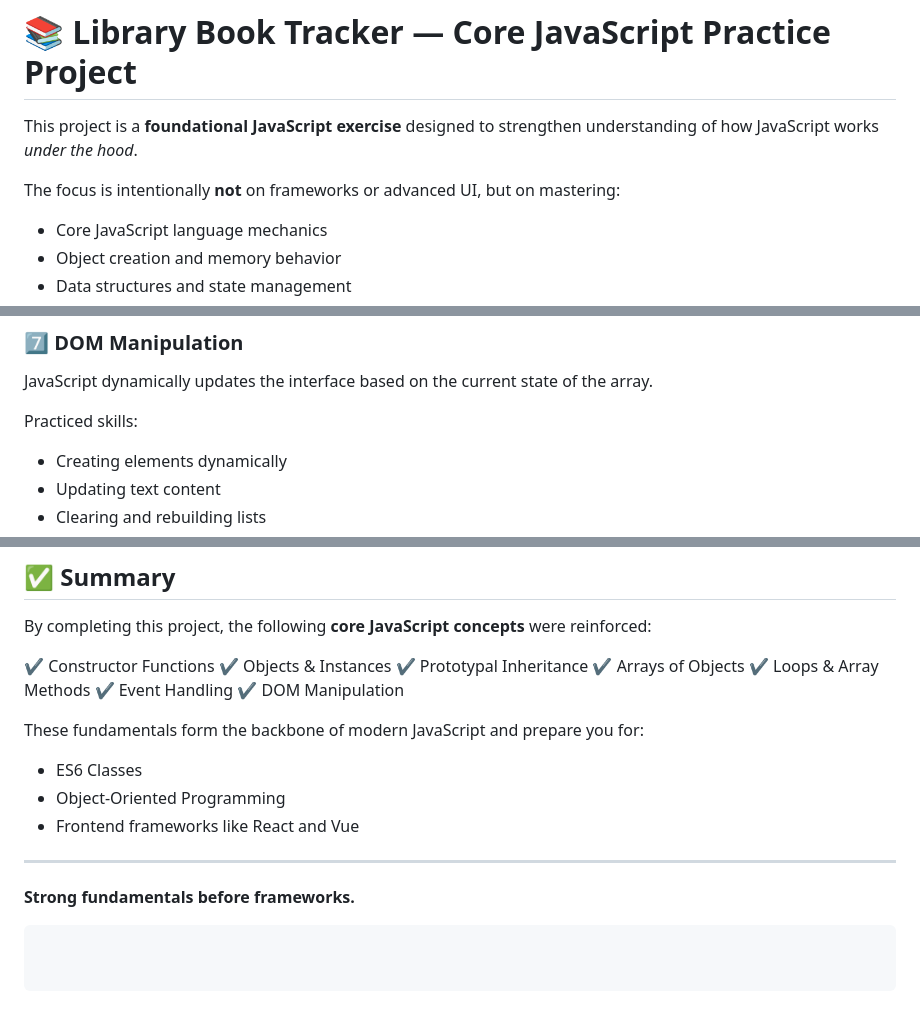
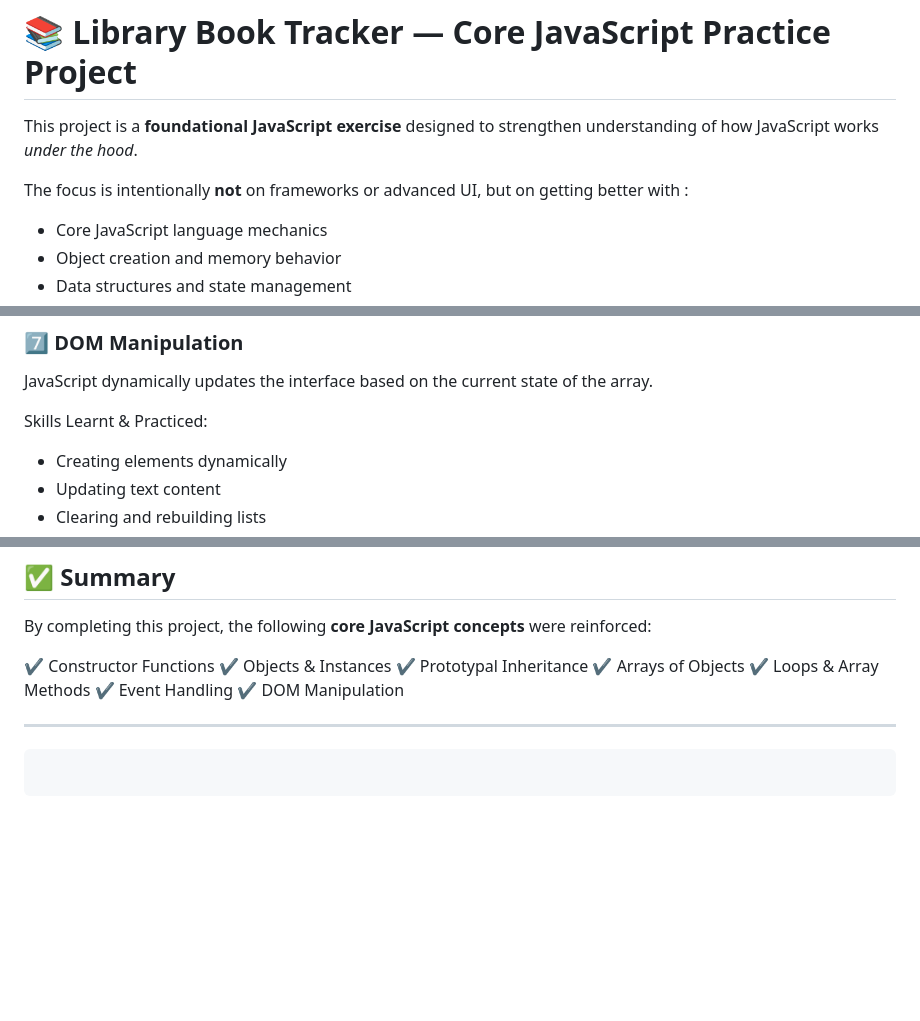
Before and after one commit to Allen1303/JS-Core-Concepts-Practice, a Markdown page: Objects + Arrays + Prototype Methods/Library Book Tracker/README.md, 3 parts joined by grey strips. Drawn GitHub-style; blank space fills up the shorter version.

Commit message:
Update README file to capture what JS concepts this projest covers

````diff
--- a/Objects + Arrays + Prototype Methods/Library Book Tracker/README.md
+++ b/Objects + Arrays + Prototype Methods/Library Book Tracker/README.md
@@ -2,7 +2,7 @@
 
 This project is a **foundational JavaScript exercise** designed to strengthen understanding of how JavaScript works _under the hood_.
 
-The focus is intentionally **not** on frameworks or advanced UI, but on mastering:
+The focus is intentionally **not** on frameworks or advanced UI, but on getting better with :
 
 - Core JavaScript language mechanics
 - Object creation and memory behavior
@@ -132,7 +132,7 @@ This teaches:
 
 JavaScript dynamically updates the interface based on the current state of the array.
 
-Practiced skills:
+Skills Learnt & Practiced:
 
 - Creating elements dynamically
 - Updating text content
@@ -165,17 +165,8 @@ By completing this project, the following **core JavaScript concepts** were rein
 ✔ Event Handling
 ✔ DOM Manipulation
 
-These fundamentals form the backbone of modern JavaScript and prepare you for:
-
-- ES6 Classes
-- Object-Oriented Programming
-- Frontend frameworks like React and Vue
-
 ---
-
-**Strong fundamentals before frameworks.**
 
 ```
 
-
 ```
````
